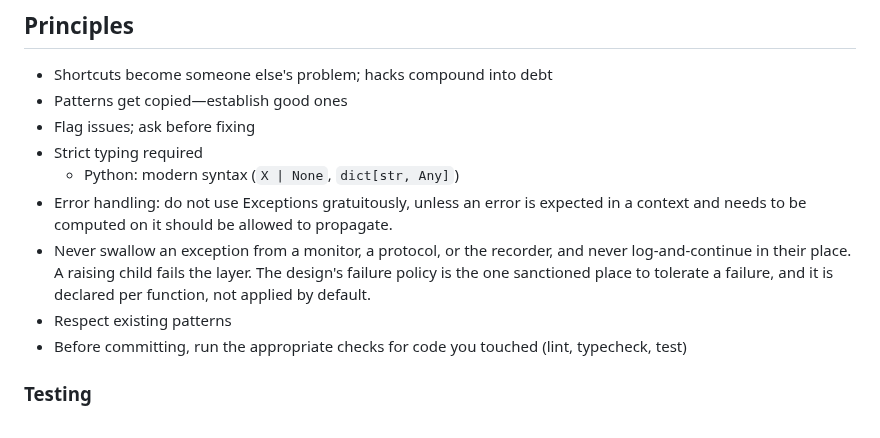
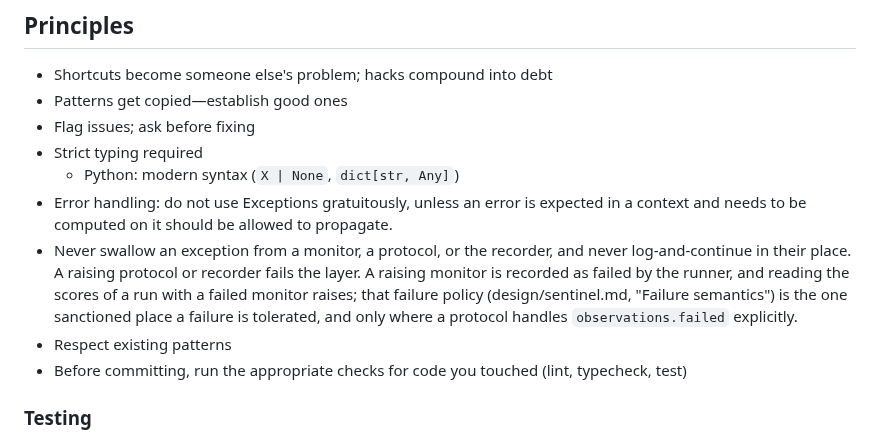
Before and after one commit to meridianlabs-ai/inspect_sentinel, a Markdown page: AGENTS.md, the part around the change. GitHub-like rendering.

Commit message:
docs: AGENTS.md follows the failure policy
Co-Authored-By: Claude Opus 5.5 <noreply@anthropic.com>

```diff
--- a/AGENTS.md
+++ b/AGENTS.md
@@ -8,7 +8,7 @@
 - Strict typing required
   - Python: modern syntax (`X | None`, `dict[str, Any]`)
 - Error handling: do not use Exceptions gratuitously, unless an error is expected in a context and needs to be computed on it should be allowed to propagate.
-- Never swallow an exception from a monitor, a protocol, or the recorder, and never log-and-continue in their place. A raising child fails the layer. The design's failure policy is the one sanctioned place to tolerate a failure, and it is declared per function, not applied by default.
+- Never swallow an exception from a monitor, a protocol, or the recorder, and never log-and-continue in their place. A raising protocol or recorder fails the layer. A raising monitor is recorded as failed by the runner, and reading the scores of a run with a failed monitor raises; that failure policy (design/sentinel.md, "Failure semantics") is the one sanctioned place a failure is tolerated, and only where a protocol handles `observations.failed` explicitly.
 - Respect existing patterns
 - Before committing, run the appropriate checks for code you touched (lint, typecheck, test)
 
```
